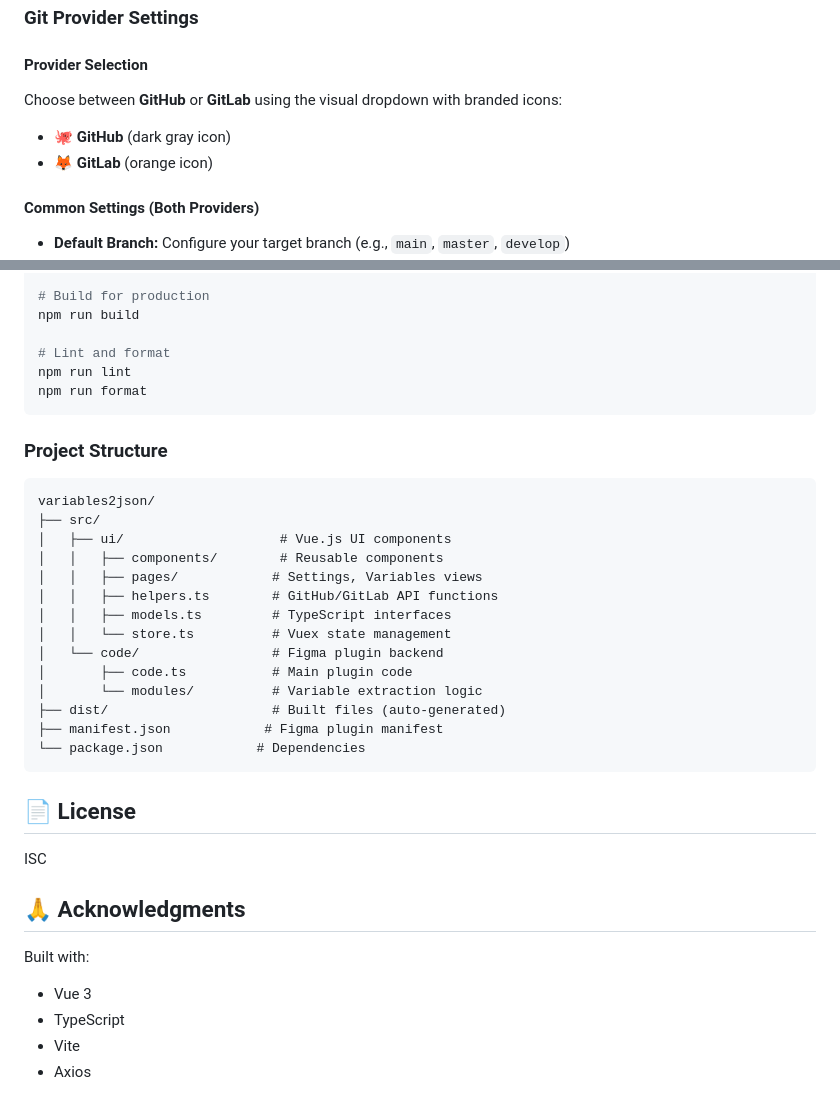
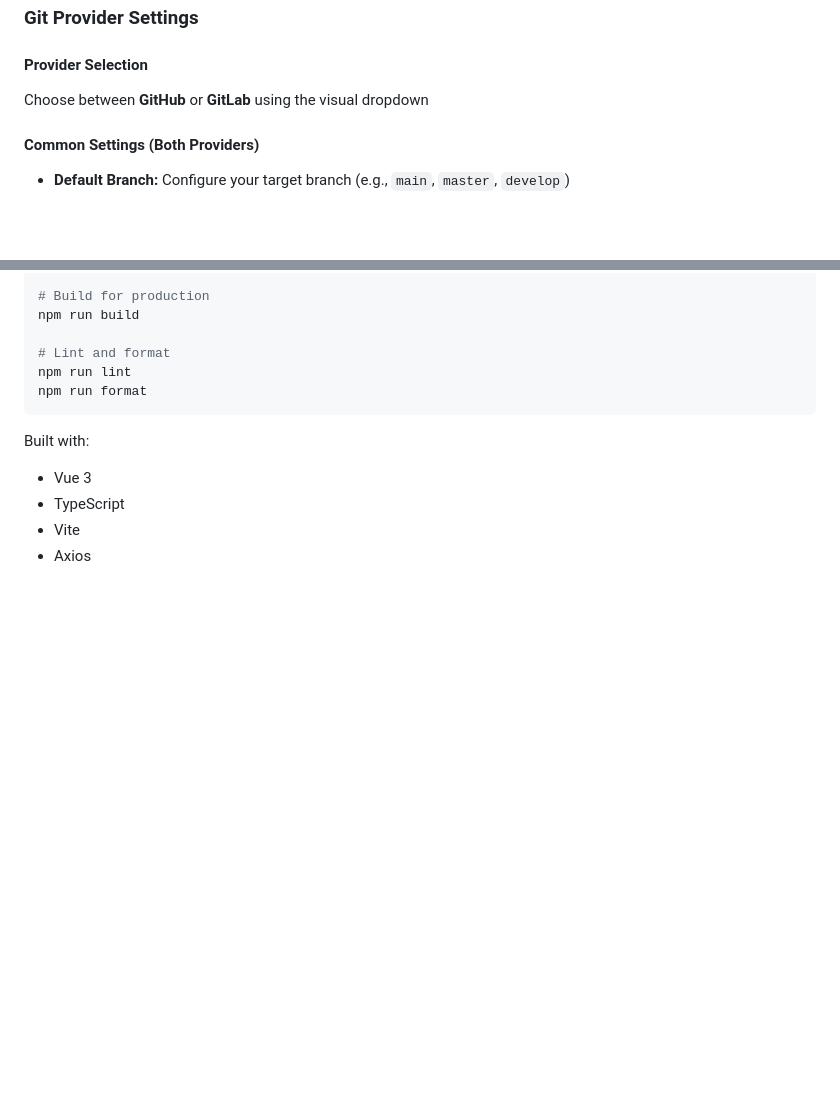
Before and after one commit to b3er/variables2json, a Markdown page: README.md, 2 parts joined by grey strips. GitHub-like rendering; blank space fills up the shorter version.

````diff
--- a/README.md
+++ b/README.md
@@ -117,9 +117,7 @@ Access settings through the navigation menu:
 ### Git Provider Settings
 
 #### Provider Selection
-Choose between **GitHub** or **GitLab** using the visual dropdown with branded icons:
-- 🐙 **GitHub** (dark gray icon)
-- 🦊 **GitLab** (orange icon)
+Choose between **GitHub** or **GitLab** using the visual dropdown
 
 #### Common Settings (Both Providers)
 - **Default Branch:** Configure your target branch (e.g., `main`, `master`, `develop`)
@@ -327,31 +325,6 @@ npm run build
 npm run lint
 npm run format
 ```
-
-### Project Structure
-```
-variables2json/
-├── src/
-│   ├── ui/                    # Vue.js UI components
-│   │   ├── components/        # Reusable components
-│   │   ├── pages/            # Settings, Variables views
-│   │   ├── helpers.ts        # GitHub/GitLab API functions
-│   │   ├── models.ts         # TypeScript interfaces
-│   │   └── store.ts          # Vuex state management
-│   └── code/                 # Figma plugin backend
-│       ├── code.ts           # Main plugin code
-│       └── modules/          # Variable extraction logic
-├── dist/                     # Built files (auto-generated)
-├── manifest.json            # Figma plugin manifest
-└── package.json            # Dependencies
-```
-
-## 📄 License
-
-ISC
-
-## 🙏 Acknowledgments
-
 Built with:
 - Vue 3
 - TypeScript
````
